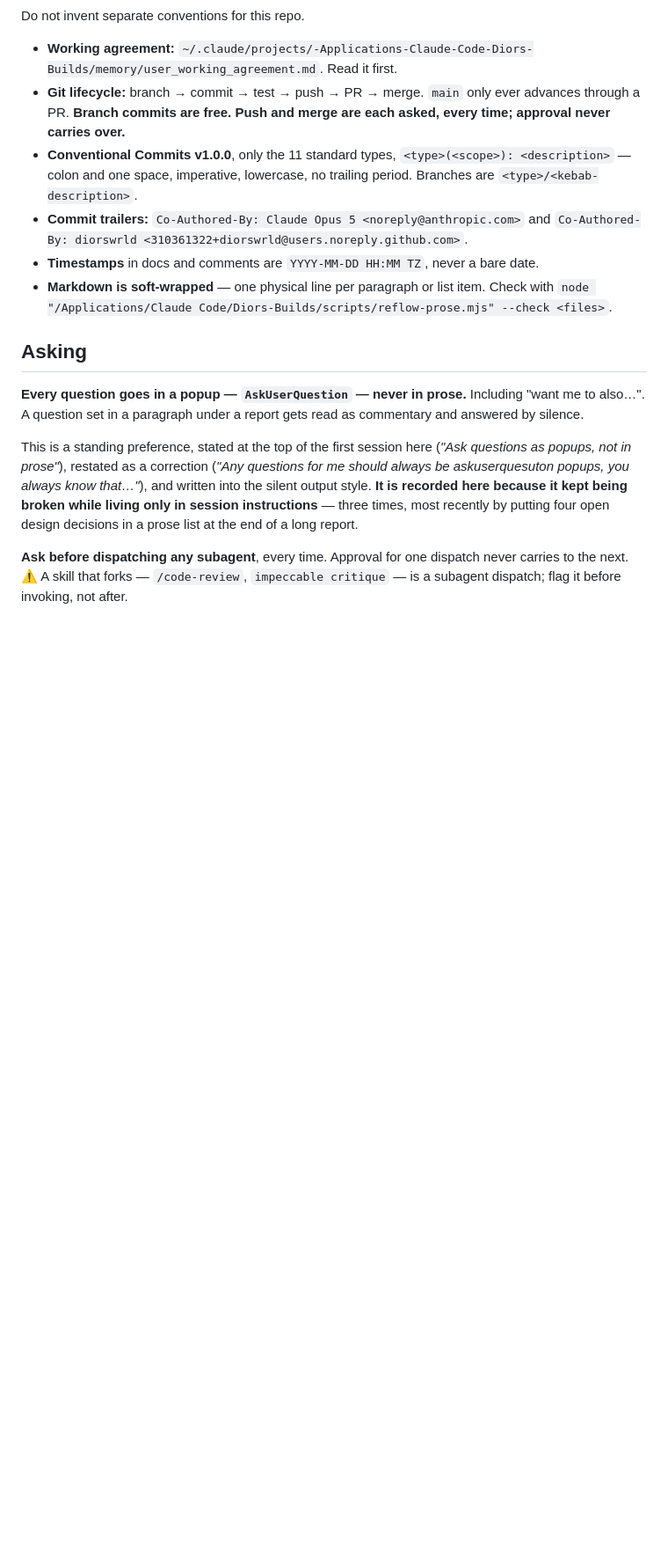
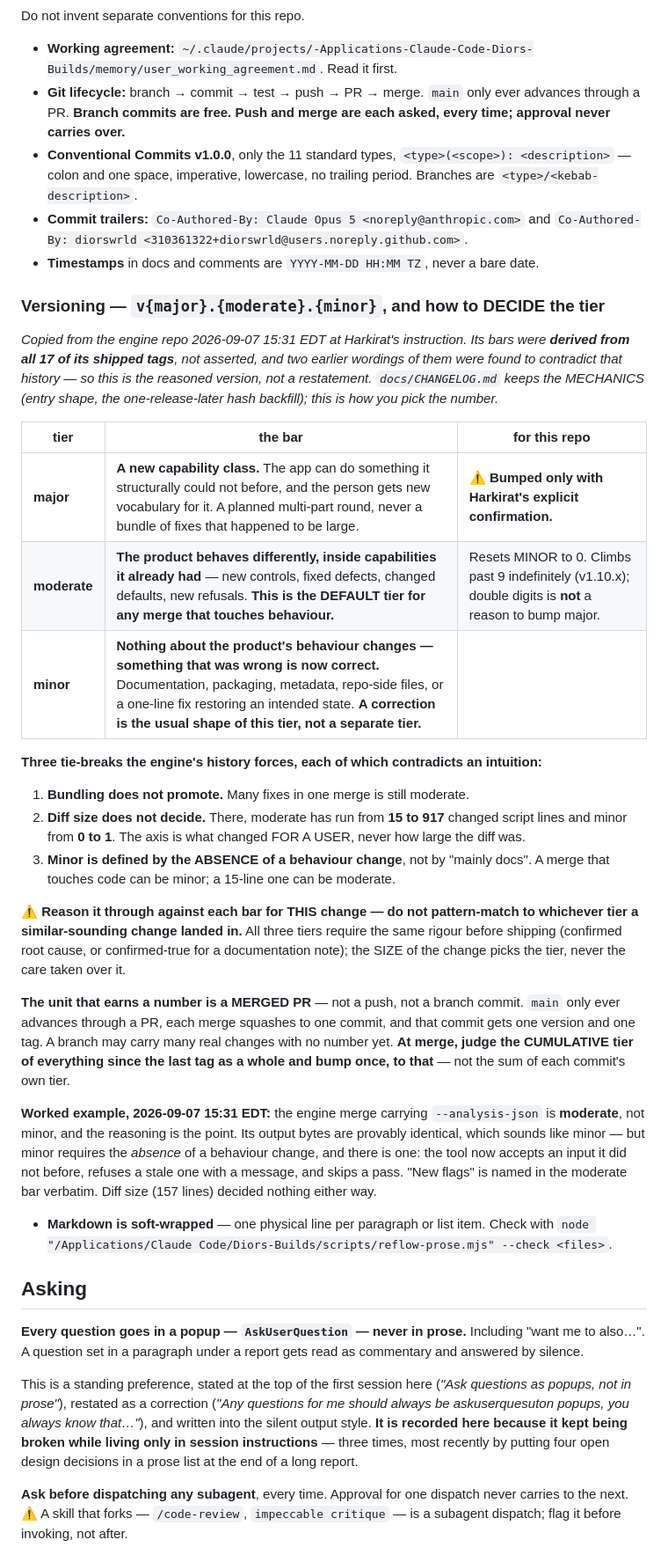
Before and after one commit to HarkiratMangat/Devoid, a Markdown page: CLAUDE.md, the part around the change. Shown at 88% size. Rendered like a GitHub page; blank space fills up the shorter version.

Commit message:
docs: copy the engine repo's versioning bars into CLAUDE.md
The three-part scheme was already named in docs/CHANGELOG.md; how to DECIDE a
tier was not, and its MINOR bar contradicted the engine's -- "a small
adjustment, fix or correction" against "defined by the ABSENCE of a behaviour
change". A one-line fix that changes what the app does is moderate, and by the
old wording it read as minor.

Copied with the three tie-breaks that make the bars usable: bundling does not
promote, diff size does not decide, and minor is the absence of a behaviour
change rather than "mainly docs". CHANGELOG keeps the mechanics and points here
for the judgement.

Co-Authored-By: Claude Opus 5 <noreply@anthropic.com>
Co-Authored-By: diorswrld <310361322+diorswrld@users.noreply.github.com>

```diff
--- a/CLAUDE.md
+++ b/CLAUDE.md
@@ -23,6 +23,29 @@ Do not invent separate conventions for this repo.
 - **Conventional Commits v1.0.0**, only the 11 standard types, `<type>(<scope>): <description>` — colon and one space, imperative, lowercase, no trailing period. Branches are `<type>/<kebab-description>`.
 - **Commit trailers:** `Co-Authored-By: Claude Opus 5 <noreply@anthropic.com>` and `Co-Authored-By: diorswrld <310361322+diorswrld@users.noreply.github.com>`.
 - **Timestamps** in docs and comments are `YYYY-MM-DD HH:MM TZ`, never a bare date.
+
+### Versioning — `v{major}.{moderate}.{minor}`, and how to DECIDE the tier
+
+*Copied from the engine repo 2026-09-07 15:31 EDT at Harkirat's instruction. Its bars were **derived from all 17 of its shipped tags**, not asserted, and two earlier wordings of them were found to contradict that history — so this is the reasoned version, not a restatement. `docs/CHANGELOG.md` keeps the MECHANICS (entry shape, the one-release-later hash backfill); this is how you pick the number.*
+
+| tier | the bar | for this repo |
+|---|---|---|
+| **major** | **A new capability class.** The app can do something it structurally could not before, and the person gets new vocabulary for it. A planned multi-part round, never a bundle of fixes that happened to be large. | ⚠️ **Bumped only with Harkirat's explicit confirmation.** |
+| **moderate** | **The product behaves differently, inside capabilities it already had** — new controls, fixed defects, changed defaults, new refusals. **This is the DEFAULT tier for any merge that touches behaviour.** | Resets MINOR to 0. Climbs past 9 indefinitely (v1.10.x); double digits is **not** a reason to bump major. |
+| **minor** | **Nothing about the product's behaviour changes — something that was wrong is now correct.** Documentation, packaging, metadata, repo-side files, or a one-line fix restoring an intended state. **A correction is the usual shape of this tier, not a separate tier.** | |
+
+**Three tie-breaks the engine's history forces, each of which contradicts an intuition:**
+
+1. **Bundling does not promote.** Many fixes in one merge is still moderate.
+2. **Diff size does not decide.** There, moderate has run from **15 to 917** changed script lines and minor from **0 to 1**. The axis is what changed FOR A USER, never how large the diff was.
+3. **Minor is defined by the ABSENCE of a behaviour change**, not by "mainly docs". A merge that touches code can be minor; a 15-line one can be moderate.
+
+⚠️ **Reason it through against each bar for THIS change — do not pattern-match to whichever tier a similar-sounding change landed in.** All three tiers require the same rigour before shipping (confirmed root cause, or confirmed-true for a documentation note); the SIZE of the change picks the tier, never the care taken over it.
+
+**The unit that earns a number is a MERGED PR** — not a push, not a branch commit. `main` only ever advances through a PR, each merge squashes to one commit, and that commit gets one version and one tag. A branch may carry many real changes with no number yet. **At merge, judge the CUMULATIVE tier of everything since the last tag as a whole and bump once, to that** — not the sum of each commit's own tier.
+
+**Worked example, 2026-09-07 15:31 EDT:** the engine merge carrying `--analysis-json` is **moderate**, not minor, and the reasoning is the point. Its output bytes are provably identical, which sounds like minor — but minor requires the *absence* of a behaviour change, and there is one: the tool now accepts an input it did not before, refuses a stale one with a message, and skips a pass. "New flags" is named in the moderate bar verbatim. Diff size (157 lines) decided nothing either way.
+
 - **Markdown is soft-wrapped** — one physical line per paragraph or list item. Check with `node "/Applications/Claude Code/Diors-Builds/scripts/reflow-prose.mjs" --check <files>`.
 
 ## Asking
```
Also changed, not shown: docs/CHANGELOG.md (+3 -1 lines).
